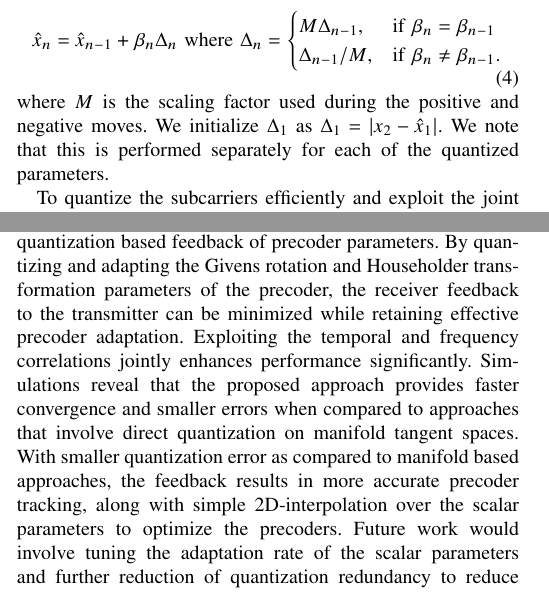
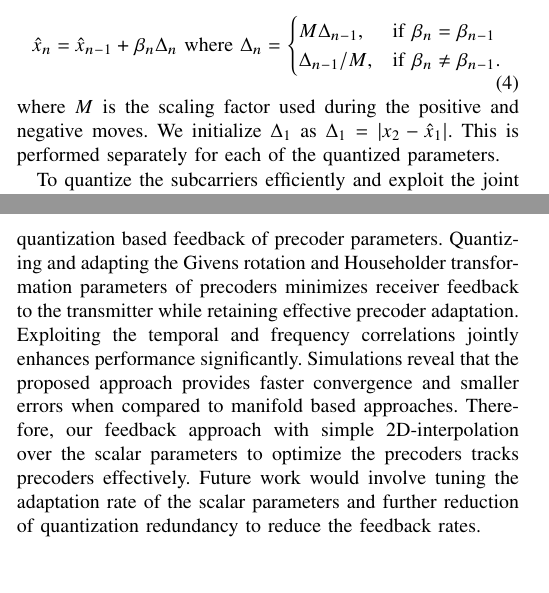
Before and after one commit to mohit-madan/limited-feedback-mimo, a LaTeX paper (paper/main.tex): two parts of the columns of pages 2 and 4 of 5, joined at a grey line, cut so that both start at the same text. Compiled offline with pdfLaTeX.

Commit message:
Add changes

```diff
--- a/paper/main.tex
+++ b/paper/main.tex
@@ -56,6 +56,7 @@
 \def\bZ{{\bf Z}}
 
 
+\def\imwidth{0.65}
 %package list
 \IEEEoverridecommandlockouts
 \let\labelindent\relax
@@ -367,8 +368,7 @@ is the step size, we define our adaptive quantizer as
   \end{cases}
 \end{equation}
 where $M$ is the scaling factor used during the positive and negative
-moves. We initialize $\Delta_1$ as $\Delta_1 = |x_{2}-\hat{x}_1|$. We
-note that this is performed separately for each of the quantized
+moves. We initialize $\Delta_1$ as $\Delta_1 = |x_{2}-\hat{x}_1|$. This is performed separately for each of the quantized
 parameters.
 
 To quantize the subcarriers efficiently and exploit the joint
@@ -587,20 +586,18 @@ parameters.
 \label{section4}
 We have presented a predictive quantization based precoder
 reconstruction for MIMO-OFDM systems that employs scalar quantization
-based feedback of precoder parameters. By quantizing and adapting the
-Givens rotation and Householder transformation parameters of the
-precoder, the receiver feedback to the transmitter can be minimized
-while retaining effective precoder adaptation.  Exploiting the
-temporal and frequency correlations jointly enhances performance
-significantly. Simulations reveal that the proposed approach provides
-faster convergence and smaller errors when compared to approaches that
-involve direct quantization on manifold tangent spaces. With smaller
-quantization error as compared to manifold based approaches, the
-feedback results in more accurate precoder tracking, along with simple
-2D-interpolation over the scalar parameters to optimize the precoders.
-Future work would involve tuning the adaptation rate of the scalar
-parameters and further reduction of quantization redundancy to reduce
-the feedback rates.
+based feedback of precoder parameters. Quantizing and adapting the
+Givens rotation and Householder transformation parameters of precoders
+minimizes receiver feedback to the transmitter while retaining
+effective precoder adaptation. Exploiting the temporal and frequency
+correlations jointly enhances performance significantly. Simulations
+reveal that the proposed approach provides faster convergence and
+smaller errors when compared to manifold based approaches. Therefore,
+our feedback approach with simple 2D-interpolation over the
+scalar parameters to optimize the precoders tracks precoders
+effectively.  Future work would involve tuning the adaptation rate of
+the scalar parameters and further reduction of quantization redundancy
+to reduce the feedback rates.
 
 
 \vspace{-10pt}
```
Also changed, not shown: paper/main.bib (+0 -6 lines), paper/main.tex (11 more changed lines).
